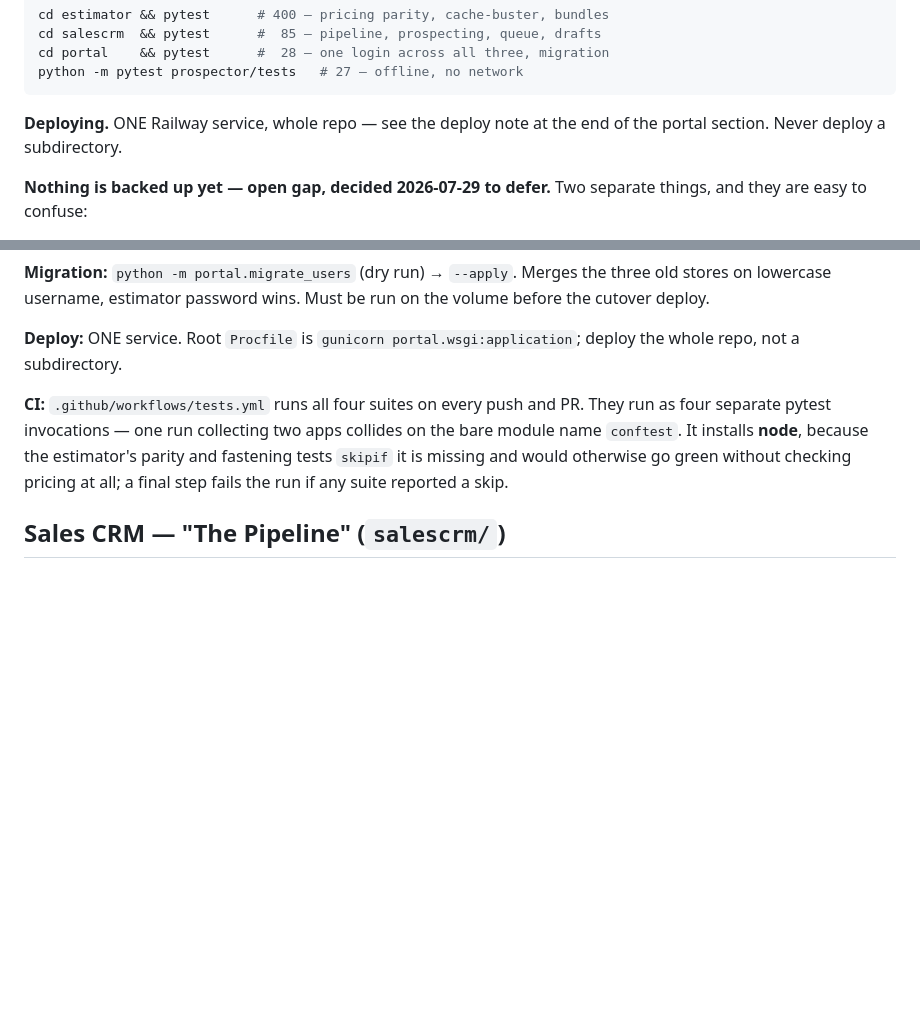
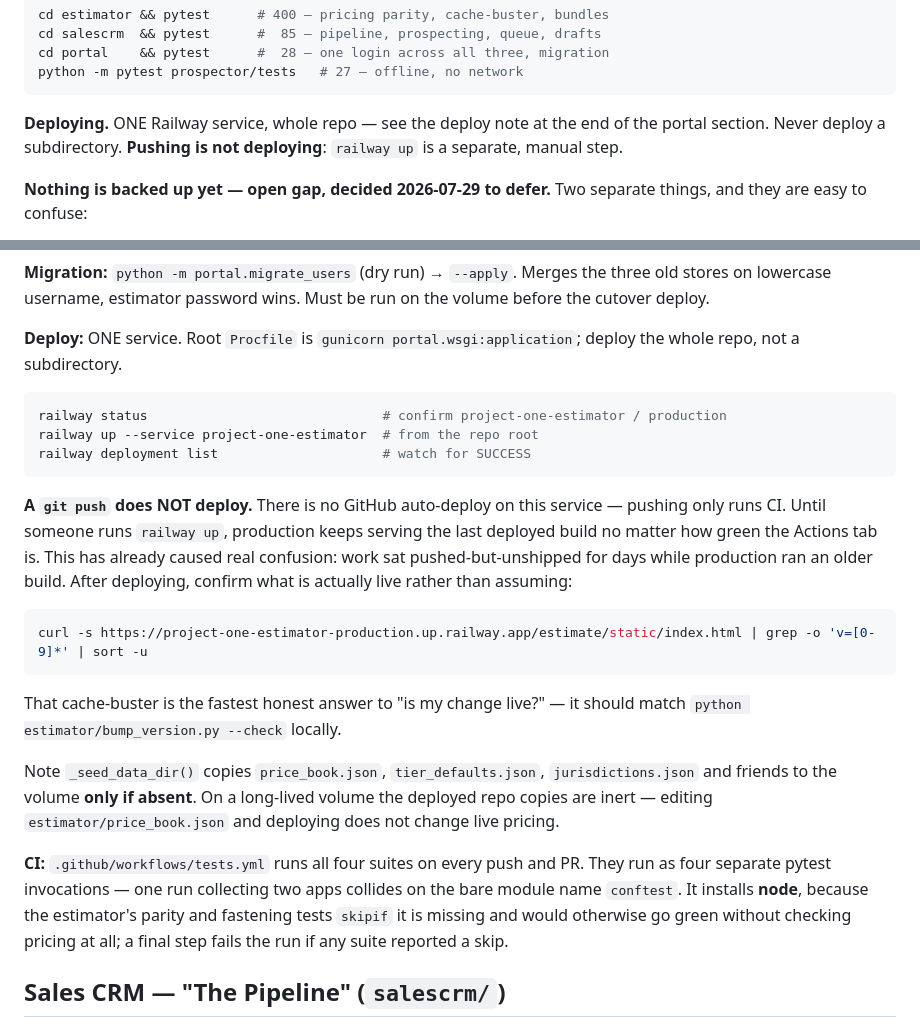
Before and after one commit to Ladical13/crm-helper, a Markdown page: CLAUDE.md, 2 parts joined by grey strips. Drawn GitHub-style; blank space fills up the shorter version.

Commit message:
Docs: a git push does not deploy — railway up is a separate manual step
This cost two days. Work sat pushed-but-unshipped while production served an
older build, including a fix for contract signing being broken for every
customer. The Actions tab was green the whole time, which made it look shipped.

Record the deploy command, how to verify what is actually live (the static
cache-buster is the fastest honest answer), and that _seed_data_dir only seeds
config files when absent — so editing estimator/price_book.json and deploying
does not change live pricing on a long-lived volume.

Co-Authored-By: Claude Opus 5 <noreply@anthropic.com>

````diff
--- a/CLAUDE.md
+++ b/CLAUDE.md
@@ -36,7 +36,8 @@ python -m pytest prospector/tests   # 27 — offline, no network
 ```
 
 **Deploying.** ONE Railway service, whole repo — see the deploy note at the end
-of the portal section. Never deploy a subdirectory.
+of the portal section. Never deploy a subdirectory. **Pushing is not
+deploying**: `railway up` is a separate, manual step.
 
 **Nothing is backed up yet — open gap, decided 2026-07-29 to defer.** Two
 separate things, and they are easy to confuse:
@@ -106,6 +107,31 @@ the volume before the cutover deploy.
 
 **Deploy:** ONE service. Root `Procfile` is
 `gunicorn portal.wsgi:application`; deploy the whole repo, not a subdirectory.
+
+```bash
+railway status                              # confirm project-one-estimator / production
+railway up --service project-one-estimator  # from the repo root
+railway deployment list                     # watch for SUCCESS
+```
+
+**A `git push` does NOT deploy.** There is no GitHub auto-deploy on this
+service — pushing only runs CI. Until someone runs `railway up`, production
+keeps serving the last deployed build no matter how green the Actions tab is.
+This has already caused real confusion: work sat pushed-but-unshipped for days
+while production ran an older build. After deploying, confirm what is actually
+live rather than assuming:
+
+```bash
+curl -s https://project-one-estimator-production.up.railway.app/estimate/static/index.html | grep -o 'v=[0-9]*' | sort -u
+```
+
+That cache-buster is the fastest honest answer to "is my change live?" — it
+should match `python estimator/bump_version.py --check` locally.
+
+Note `_seed_data_dir()` copies `price_book.json`, `tier_defaults.json`,
+`jurisdictions.json` and friends to the volume **only if absent**. On a
+long-lived volume the deployed repo copies are inert — editing
+`estimator/price_book.json` and deploying does not change live pricing.
 
 **CI:** `.github/workflows/tests.yml` runs all four suites on every push and PR.
 They run as four separate pytest invocations — one run collecting two apps
````
